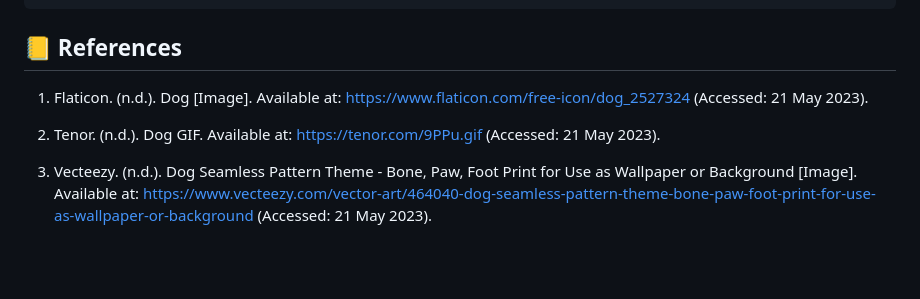
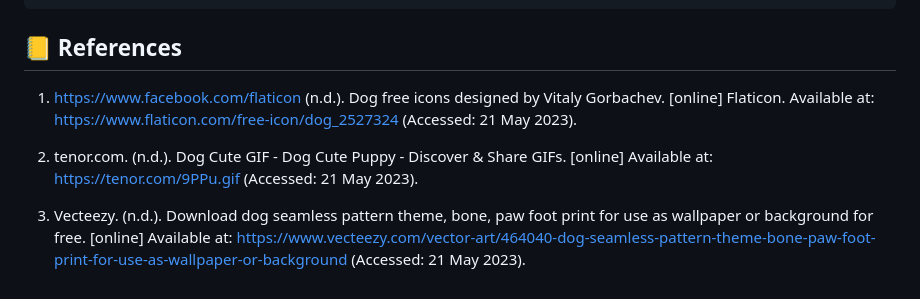
Before and after one commit to Doggie-Chat/DoggieChat, a Markdown page: README.md, the part around the change. Drawn GitHub-style; blank space fills up the shorter version.

```diff
--- a/README.md
+++ b/README.md
@@ -890,8 +890,8 @@ In the project, Jiachuan contributes 50% and is responsible for the back-end dev
 
 
 ## 📒 References
-1. Flaticon. (n.d.). Dog [Image]. Available at: [https://www.flaticon.com/free-icon/dog_2527324](https://www.flaticon.com/free-icon/dog_2527324) (Accessed: 21 May 2023).
+1. https://www.facebook.com/flaticon (n.d.). Dog free icons designed by Vitaly Gorbachev. [online] Flaticon. Available at: [https://www.flaticon.com/free-icon/dog_2527324](https://www.flaticon.com/free-icon/dog_2527324) (Accessed: 21 May 2023).
 
-2. Tenor. (n.d.). Dog GIF. Available at: [https://tenor.com/9PPu.gif](https://tenor.com/9PPu.gif) (Accessed: 21 May 2023).
+2. tenor.com. (n.d.). Dog Cute GIF - Dog Cute Puppy - Discover & Share GIFs. [online]  Available at: [https://tenor.com/9PPu.gif](https://tenor.com/9PPu.gif) (Accessed: 21 May 2023).
 
-3. Vecteezy. (n.d.). Dog Seamless Pattern Theme - Bone, Paw, Foot Print for Use as Wallpaper or Background [Image]. Available at: [https://www.vecteezy.com/vector-art/464040-dog-seamless-pattern-theme-bone-paw-foot-print-for-use-as-wallpaper-or-background](https://www.vecteezy.com/vector-art/464040-dog-seamless-pattern-theme-bone-paw-foot-print-for-use-as-wallpaper-or-background) (Accessed: 21 May 2023).
+3. Vecteezy. (n.d.). Download dog seamless pattern theme, bone, paw foot print for use as wallpaper or background for free. [online] Available at: [https://www.vecteezy.com/vector-art/464040-dog-seamless-pattern-theme-bone-paw-foot-print-for-use-as-wallpaper-or-background](https://www.vecteezy.com/vector-art/464040-dog-seamless-pattern-theme-bone-paw-foot-print-for-use-as-wallpaper-or-background) (Accessed: 21 May 2023).
```
